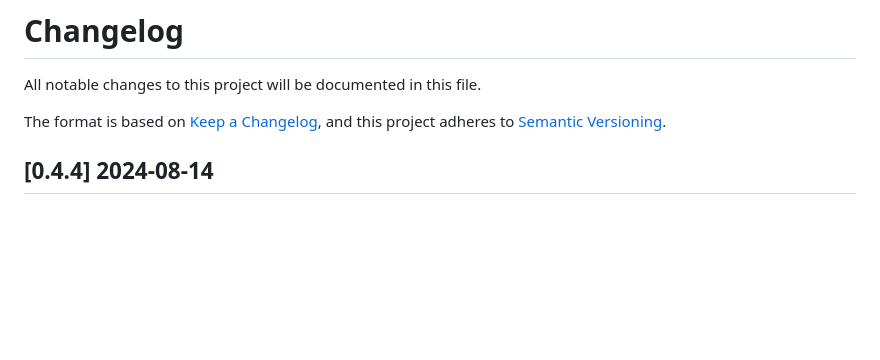
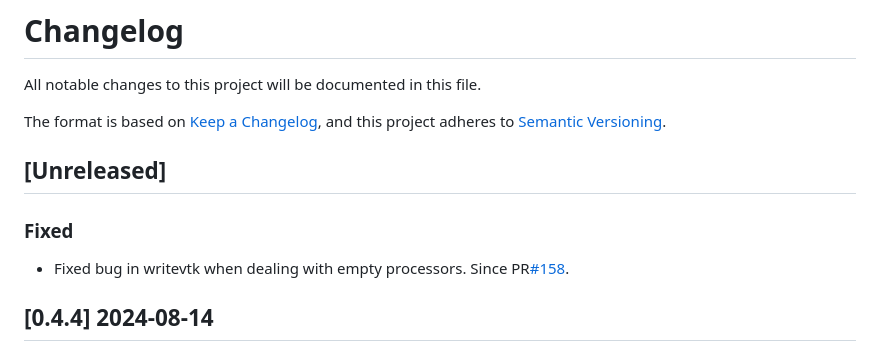
Before and after one commit to gridap/GridapDistributed.jl, a Markdown page: NEWS.md, the part around the change. Drawn GitHub-style; blank space fills up the shorter version.

Commit message:
Update NEWS

```diff
--- a/NEWS.md
+++ b/NEWS.md
@@ -4,6 +4,12 @@ All notable changes to this project will be documented in this file.
 
 The format is based on [Keep a Changelog](https://keepachangelog.com/en/1.0.0/),
 and this project adheres to [Semantic Versioning](https://semver.org/spec/v2.0.0.html).
+
+## [Unreleased]
+
+### Fixed
+
+- Fixed bug in writevtk when dealing with empty processors. Since PR[#158](https://github.com/gridap/GridapDistributed.jl/pull/158).
 
 ## [0.4.4] 2024-08-14
 
```
